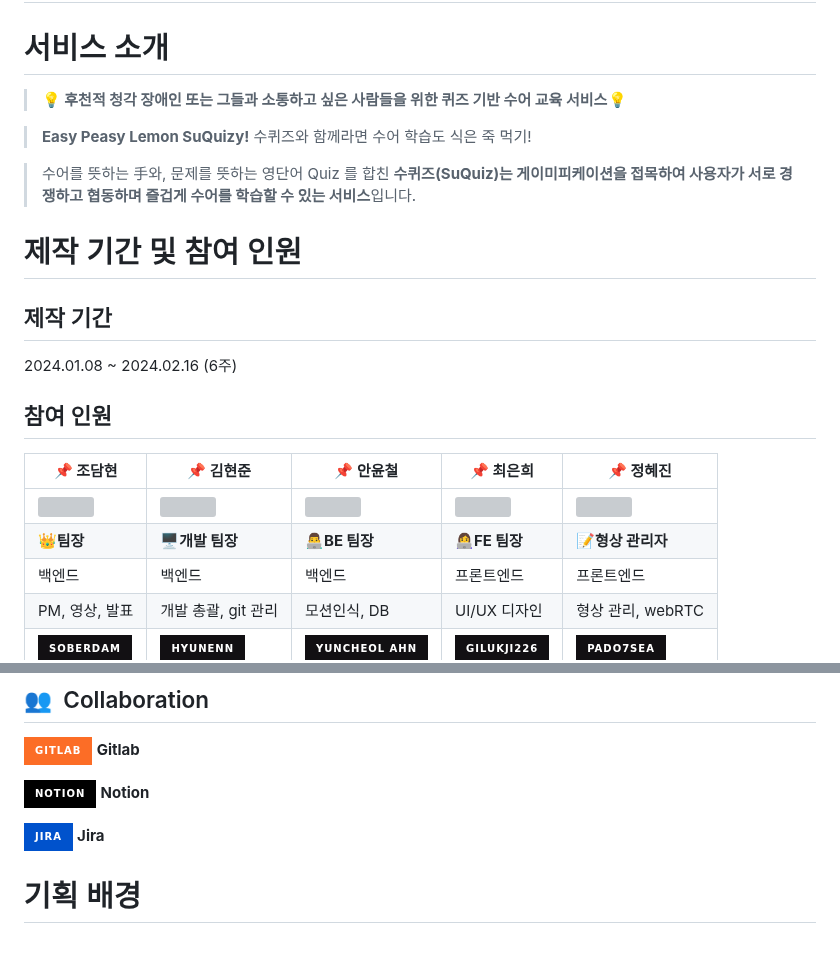
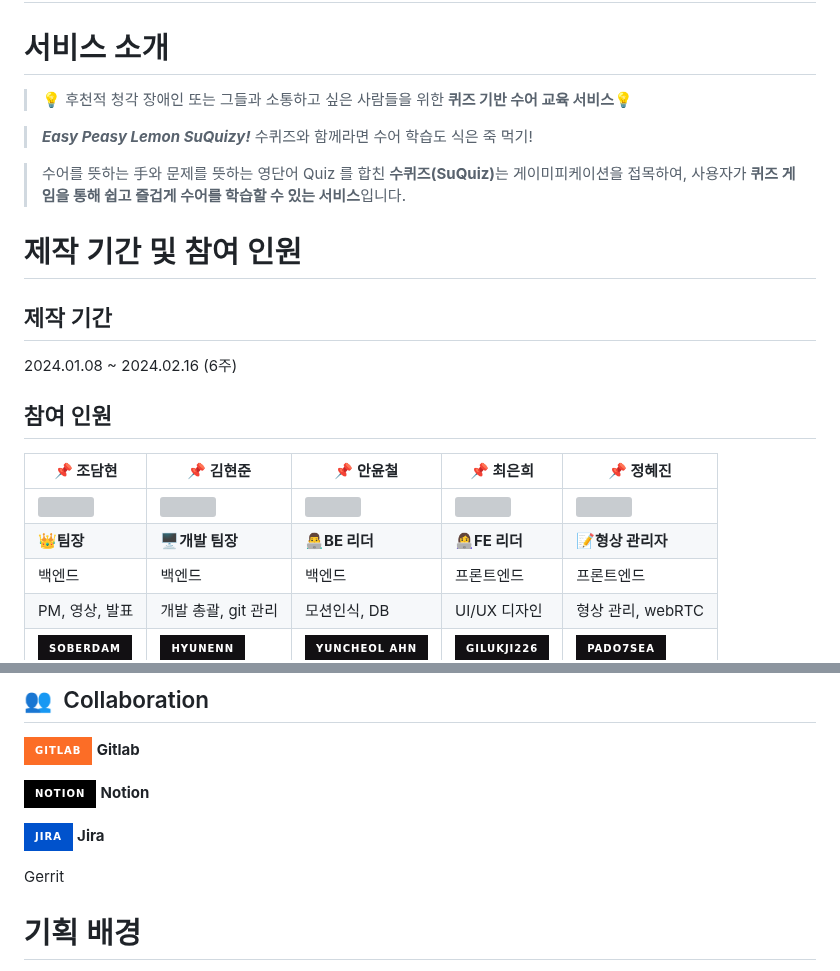
Before and after one commit to 5T1F/SuQuiz, a Markdown page: README.md, 2 parts joined by grey strips. Rendered like a GitHub page; badges without logos; blank space fills up the shorter version; grey boxes are pictures that could not be loaded.

```diff
--- a/README.md
+++ b/README.md
@@ -2,14 +2,14 @@
 
 
 # 서비스 소개
-> **💡 후천적 청각 장애인 또는 그들과 소통하고 싶은 사람들을 위한
- 퀴즈 기반 수어 교육 서비스💡**
+> 💡 후천적 청각 장애인 또는 그들과 소통하고 싶은 사람들을 위한
+ **퀴즈 기반 수어 교육 서비스**💡
 
 
-> **Easy Peasy Lemon SuQuizy!**
+> <b>*Easy Peasy Lemon SuQuizy!*</b>
 > 수퀴즈와 함께라면 수어 학습도 식은 죽 먹기!
 
-> 수어를 뜻하는 手와, 문제를 뜻하는 영단어 Quiz 를 합친 **수퀴즈(SuQuiz)는 게이미피케이션을 접목하여 사용자가 서로 경쟁하고 협동하며 즐겁게 수어를 학습할 수 있는 서비스**입니다.
+> 수어를 뜻하는 手와 문제를 뜻하는 영단어 Quiz 를 합친 <b>수퀴즈(SuQuiz)</b>는 게이미피케이션을 접목하여, 사용자가 **퀴즈 게임을 통해 쉽고 즐겁게 수어를 학습할 수 있는 서비스**입니다.
 
 
 
@@ -26,7 +26,7 @@
 | 📌 **조담현** | 📌 **김현준** | 📌 **안윤철** | 📌 **최은희** | 📌 **정혜진** |
 | ------ | ------ | ------ | ------ | ------ |
 |<img src="/uploads/560a424f6f5b2104f64942a2706b2e8c/담현로두마니.png" height="120"/>|<img src="/uploads/9c66b9a77e3391966612f7dc5c593f41/현준다오.png" height="120"/>|<img src="/uploads/440be7d76a7fab44bc0cd0b841264e0b/모스윤철.png"  height="120"/>|<img src="/uploads/11749ef346a4a833a4c96f9252a4a258/은희우니.png" height="120"/>|<img src="/uploads/a8e77996b9e2aa7daafa2814141f6764/마리드혜진.png" height="120"/>
-|**👑팀장**|🖥️**개발 팀장**|👨‍💻**BE 팀장**|👩‍💻**FE 팀장**|📝**형상 관리자**|
+|**👑팀장**|🖥️**개발 팀장**|👨‍💻**BE 리더**|👩‍💻**FE 리더**|📝**형상 관리자**|
 |백엔드|백엔드|백엔드|프론트엔드|프론트엔드|
 | PM, 영상, 발표 |  개발 총괄, git 관리 | 모션인식, DB | UI/UX 디자인 | 형상 관리, webRTC |
 |[![Github](https://img.shields.io/badge/soberdam-121013?style=for-the-badge&logo=github&logoColor=white)](https://github.com/soberdam)|[![Github](https://img.shields.io/badge/HyunEnn-121013?style=for-the-badge&logo=github&logoColor=white)](https://github.com/HyunEnn)|[![Github](https://img.shields.io/badge/yuncheol%20AHN-121013?style=for-the-badge&logo=github&logoColor=white)](https://github.com/yuncheol-AHN)|[![Github](https://img.shields.io/badge/gilukji226-121013?style=for-the-badge&logo=github&logoColor=white)](https://github.com/gilukji226) |[![Github](https://img.shields.io/badge/pado7sea-121013?style=for-the-badge&logo=github&logoColor=white)](https://github.com/pado7sea)
@@ -86,6 +93,7 @@
 
 <img src="https://img.shields.io/badge/Jira-0052CC?style=for-the-badge&logo=Jirasoftware&logoColor=white"> **Jira**
 
+Gerrit
 
 # 기획 배경
 
```
Also changed, not shown: other parts of README.md (+50 -19 lines).
